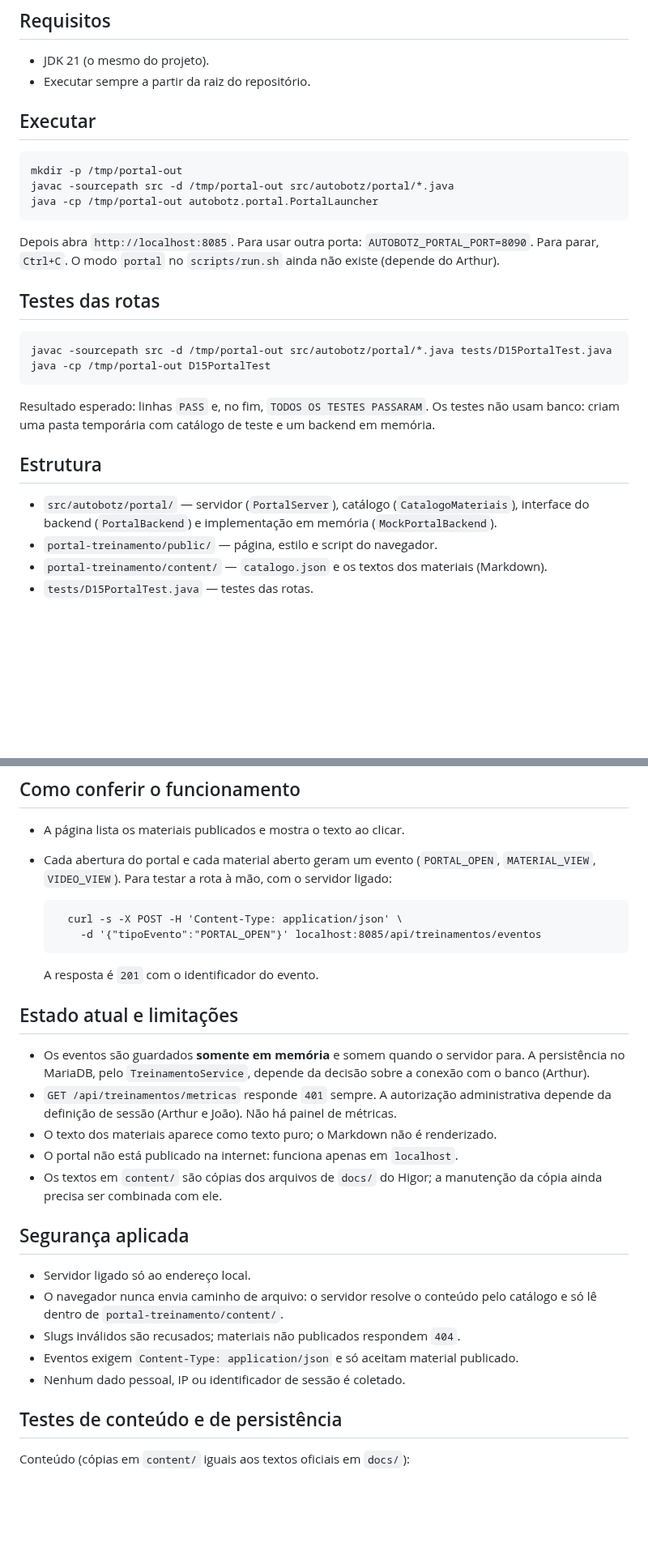
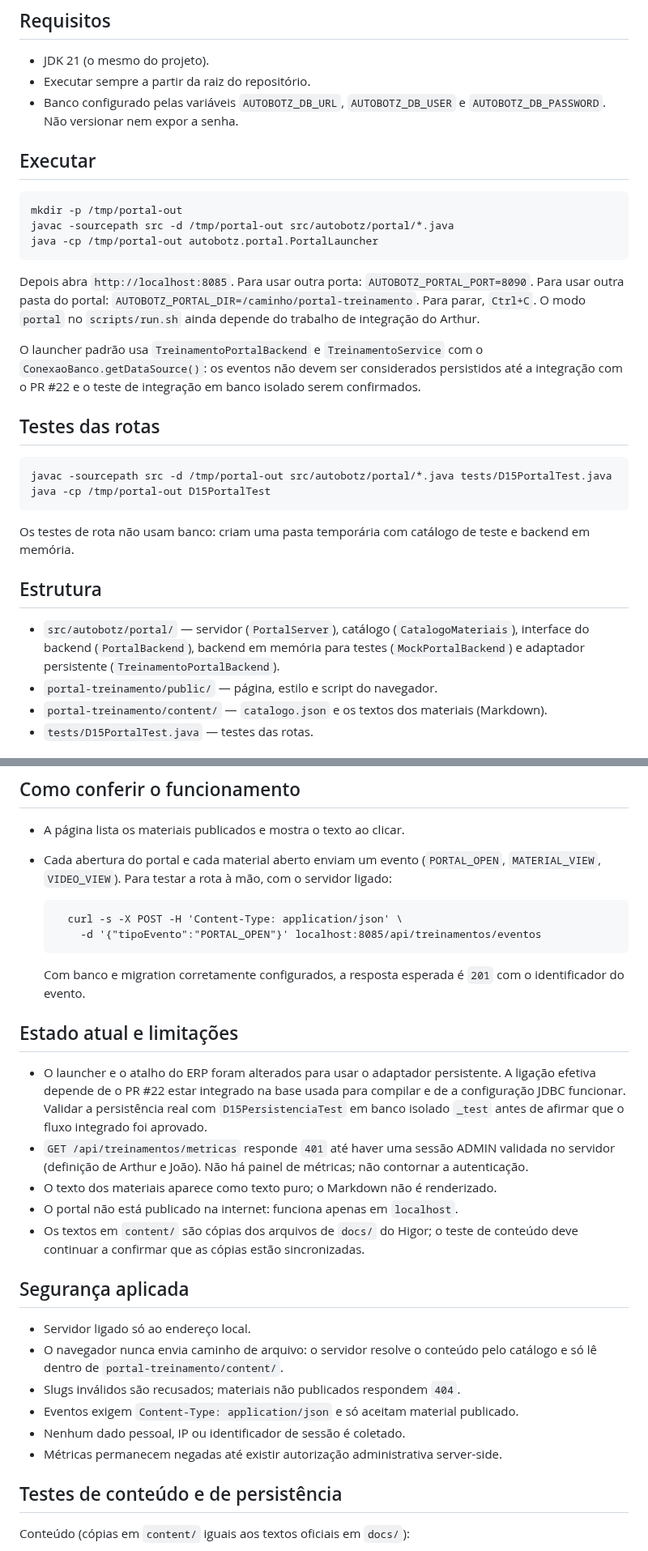
Before and after one commit to athr-ocean/autobotz-motors, a Markdown page: docs/D15_PORTAL.md, 2 parts joined by grey strips. Shown at 81% size. Drawn GitHub-style; blank space fills up the shorter version.

Commit message:
docs(d15): atualizar guia de execução e integração persistente

```diff
--- a/docs/D15_PORTAL.md
+++ b/docs/D15_PORTAL.md
@@ -12,6 +12,8 @@ somente em `localhost`.
 
 - JDK 21 (o mesmo do projeto).
 - Executar sempre a partir da raiz do repositório.
+- Banco configurado pelas variáveis `AUTOBOTZ_DB_URL`, `AUTOBOTZ_DB_USER` e
+  `AUTOBOTZ_DB_PASSWORD`. Não versionar nem expor a senha.
 
 ## Executar
 
@@ -20,20 +22,25 @@ somente em `localhost`.
     java -cp /tmp/portal-out autobotz.portal.PortalLauncher
 
 Depois abra `http://localhost:8085`. Para usar outra porta: `AUTOBOTZ_PORTAL_PORT=8090`.
-Para parar, `Ctrl+C`. O modo `portal` no `scripts/run.sh` ainda não existe (depende do Arthur).
+Para usar outra pasta do portal: `AUTOBOTZ_PORTAL_DIR=/caminho/portal-treinamento`.
+Para parar, `Ctrl+C`. O modo `portal` no `scripts/run.sh` ainda depende do trabalho de integração do Arthur.
+
+O launcher padrão usa `TreinamentoPortalBackend` e `TreinamentoService` com o
+`ConexaoBanco.getDataSource()`: os eventos não devem ser considerados persistidos até a
+integração com o PR #22 e o teste de integração em banco isolado serem confirmados.
 
 ## Testes das rotas
 
     javac -sourcepath src -d /tmp/portal-out src/autobotz/portal/*.java tests/D15PortalTest.java
     java -cp /tmp/portal-out D15PortalTest
 
-Resultado esperado: linhas `PASS` e, no fim, `TODOS OS TESTES PASSARAM`. Os testes não usam banco:
-criam uma pasta temporária com catálogo de teste e um backend em memória.
+Os testes de rota não usam banco: criam uma pasta temporária com catálogo de teste e backend em memória.
 
 ## Estrutura
 
 - `src/autobotz/portal/` — servidor (`PortalServer`), catálogo (`CatalogoMateriais`),
-  interface do backend (`PortalBackend`) e implementação em memória (`MockPortalBackend`).
+  interface do backend (`PortalBackend`), backend em memória para testes (`MockPortalBackend`)
+  e adaptador persistente (`TreinamentoPortalBackend`).
 - `portal-treinamento/public/` — página, estilo e script do navegador.
 - `portal-treinamento/content/` — `catalogo.json` e os textos dos materiais (Markdown).
 - `tests/D15PortalTest.java` — testes das rotas.
@@ -50,25 +57,26 @@ criam uma pasta temporária com catálogo de teste e um backend em memória.
 ## Como conferir o funcionamento
 
 - A página lista os materiais publicados e mostra o texto ao clicar.
-- Cada abertura do portal e cada material aberto geram um evento (`PORTAL_OPEN`,
+- Cada abertura do portal e cada material aberto enviam um evento (`PORTAL_OPEN`,
   `MATERIAL_VIEW`, `VIDEO_VIEW`). Para testar a rota à mão, com o servidor ligado:
 
         curl -s -X POST -H 'Content-Type: application/json' \
           -d '{"tipoEvento":"PORTAL_OPEN"}' localhost:8085/api/treinamentos/eventos
 
-  A resposta é `201` com o identificador do evento.
+  Com banco e migration corretamente configurados, a resposta esperada é `201` com o identificador do evento.
 
 ## Estado atual e limitações
 
-- Os eventos são guardados **somente em memória** e somem quando o servidor para. A
-  persistência no MariaDB, pelo `TreinamentoService`, depende da decisão sobre a conexão
-  com o banco (Arthur).
-- `GET /api/treinamentos/metricas` responde `401` sempre. A autorização administrativa
-  depende da definição de sessão (Arthur e João). Não há painel de métricas.
+- O launcher e o atalho do ERP foram alterados para usar o adaptador persistente. A ligação efetiva
+  depende de o PR #22 estar integrado na base usada para compilar e de a configuração JDBC funcionar.
+  Validar a persistência real com `D15PersistenciaTest` em banco isolado `_test` antes de afirmar
+  que o fluxo integrado foi aprovado.
+- `GET /api/treinamentos/metricas` responde `401` até haver uma sessão ADMIN validada no servidor
+  (definição de Arthur e João). Não há painel de métricas; não contornar a autenticação.
 - O texto dos materiais aparece como texto puro; o Markdown não é renderizado.
 - O portal não está publicado na internet: funciona apenas em `localhost`.
-- Os textos em `content/` são cópias dos arquivos de `docs/` do Higor; a manutenção da
-  cópia ainda precisa ser combinada com ele.
+- Os textos em `content/` são cópias dos arquivos de `docs/` do Higor; o teste de conteúdo deve
+  continuar a confirmar que as cópias estão sincronizadas.
 
 ## Segurança aplicada
 
@@ -78,6 +86,7 @@ criam uma pasta temporária com catálogo de teste e um backend em memória.
 - Slugs inválidos são recusados; materiais não publicados respondem `404`.
 - Eventos exigem `Content-Type: application/json` e só aceitam material publicado.
 - Nenhum dado pessoal, IP ou identificador de sessão é coletado.
+- Métricas permanecem negadas até existir autorização administrativa server-side.
 
 ## Testes de conteúdo e de persistência
 
```
Also changed, not shown: other parts of docs/D15_PORTAL.md (+2 -2 lines).
